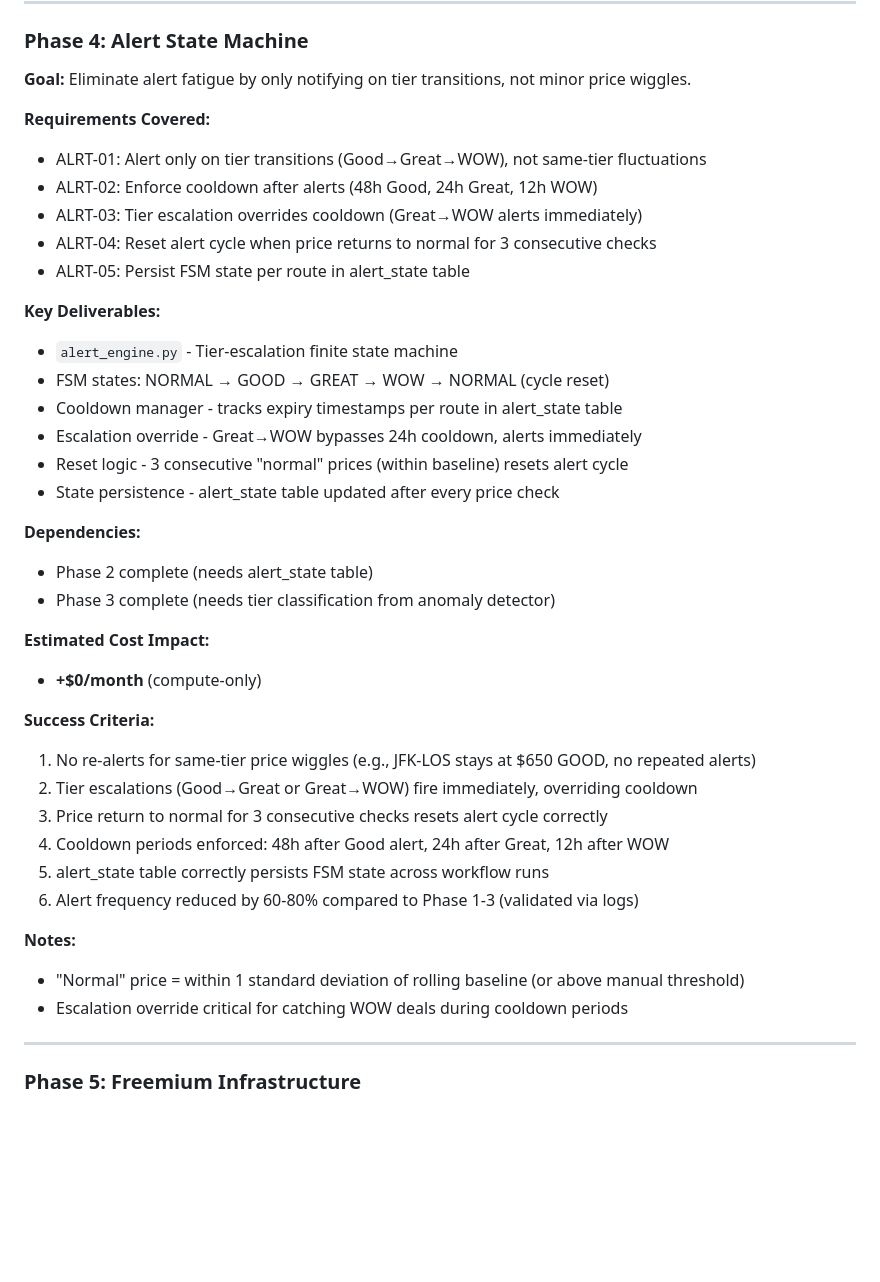
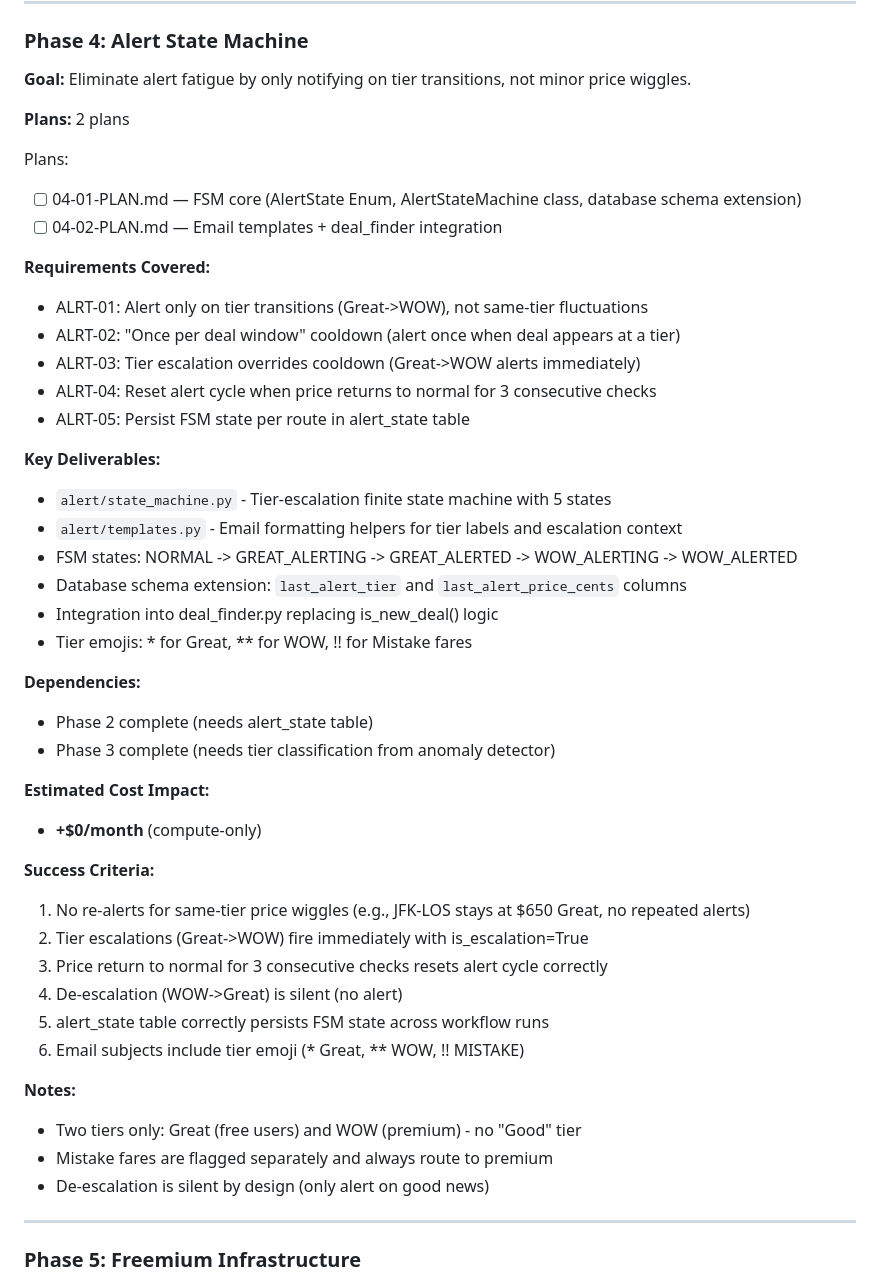
Before and after one commit to kanwia-ai/detty-flight-deals, a Markdown page: .planning/ROADMAP.md, the part around one of its changes. Rendered like a GitHub page; blank space fills up the shorter version.

Commit message:
docs(04): create phase 4 plan - Alert State Machine
Phase 04: Alert State Machine
- 2 plans in 2 waves (sequential)
- Plan 01: FSM core (AlertState Enum, AlertStateMachine class, db schema)
- Plan 02: Email templates + deal_finder integration

Key design decisions (from CONTEXT.md):
- Two tiers only: Great (free) and WOW (premium)
- "Once per deal window" cooldown (not time-based)
- Escalation (Great->WOW) overrides cooldown
- De-escalation is silent (no alert)
- Reset after 3 consecutive normal prices
- Tier emojis: * Great, ** WOW, !! Mistake

Co-Authored-By: Claude Opus 4.5 <noreply@anthropic.com>

```diff
--- a/.planning/ROADMAP.md
+++ b/.planning/ROADMAP.md
@@ -169,20 +169,26 @@ Plans:
 
 **Goal:** Eliminate alert fatigue by only notifying on tier transitions, not minor price wiggles.
 
+**Plans:** 2 plans
+
+Plans:
+- [ ] 04-01-PLAN.md — FSM core (AlertState Enum, AlertStateMachine class, database schema extension)
+- [ ] 04-02-PLAN.md — Email templates + deal_finder integration
+
 **Requirements Covered:**
-- ALRT-01: Alert only on tier transitions (Good→Great→WOW), not same-tier fluctuations
-- ALRT-02: Enforce cooldown after alerts (48h Good, 24h Great, 12h WOW)
-- ALRT-03: Tier escalation overrides cooldown (Great→WOW alerts immediately)
+- ALRT-01: Alert only on tier transitions (Great->WOW), not same-tier fluctuations
+- ALRT-02: "Once per deal window" cooldown (alert once when deal appears at a tier)
+- ALRT-03: Tier escalation overrides cooldown (Great->WOW alerts immediately)
 - ALRT-04: Reset alert cycle when price returns to normal for 3 consecutive checks
 - ALRT-05: Persist FSM state per route in alert_state table
 
 **Key Deliverables:**
-- `alert_engine.py` - Tier-escalation finite state machine
-- FSM states: NORMAL → GOOD → GREAT → WOW → NORMAL (cycle reset)
-- Cooldown manager - tracks expiry timestamps per route in alert_state table
-- Escalation override - Great→WOW bypasses 24h cooldown, alerts immediately
-- Reset logic - 3 consecutive "normal" prices (within baseline) resets alert cycle
-- State persistence - alert_state table updated after every price check
+- `alert/state_machine.py` - Tier-escalation finite state machine with 5 states
+- `alert/templates.py` - Email formatting helpers for tier labels and escalation context
+- FSM states: NORMAL -> GREAT_ALERTING -> GREAT_ALERTED -> WOW_ALERTING -> WOW_ALERTED
+- Database schema extension: `last_alert_tier` and `last_alert_price_cents` columns
+- Integration into deal_finder.py replacing is_new_deal() logic
+- Tier emojis: * for Great, ** for WOW, !! for Mistake fares
 
 **Dependencies:**
 - Phase 2 complete (needs alert_state table)
@@ -192,16 +198,17 @@ Plans:
 - **+$0/month** (compute-only)
 
 **Success Criteria:**
-1. No re-alerts for same-tier price wiggles (e.g., JFK-LOS stays at $650 GOOD, no repeated alerts)
-2. Tier escalations (Good→Great or Great→WOW) fire immediately, overriding cooldown
+1. No re-alerts for same-tier price wiggles (e.g., JFK-LOS stays at $650 Great, no repeated alerts)
+2. Tier escalations (Great->WOW) fire immediately with is_escalation=True
 3. Price return to normal for 3 consecutive checks resets alert cycle correctly
-4. Cooldown periods enforced: 48h after Good alert, 24h after Great, 12h after WOW
+4. De-escalation (WOW->Great) is silent (no alert)
 5. alert_state table correctly persists FSM state across workflow runs
-6. Alert frequency reduced by 60-80% compared to Phase 1-3 (validated via logs)
+6. Email subjects include tier emoji (* Great, ** WOW, !! MISTAKE)
 
 **Notes:**
-- "Normal" price = within 1 standard deviation of rolling baseline (or above manual threshold)
-- Escalation override critical for catching WOW deals during cooldown periods
+- Two tiers only: Great (free users) and WOW (premium) - no "Good" tier
+- Mistake fares are flagged separately and always route to premium
+- De-escalation is silent by design (only alert on good news)
 
 ---
 
```
Also changed, not shown: other parts of .planning/ROADMAP.md (+8 -7 lines), 2 other files.
